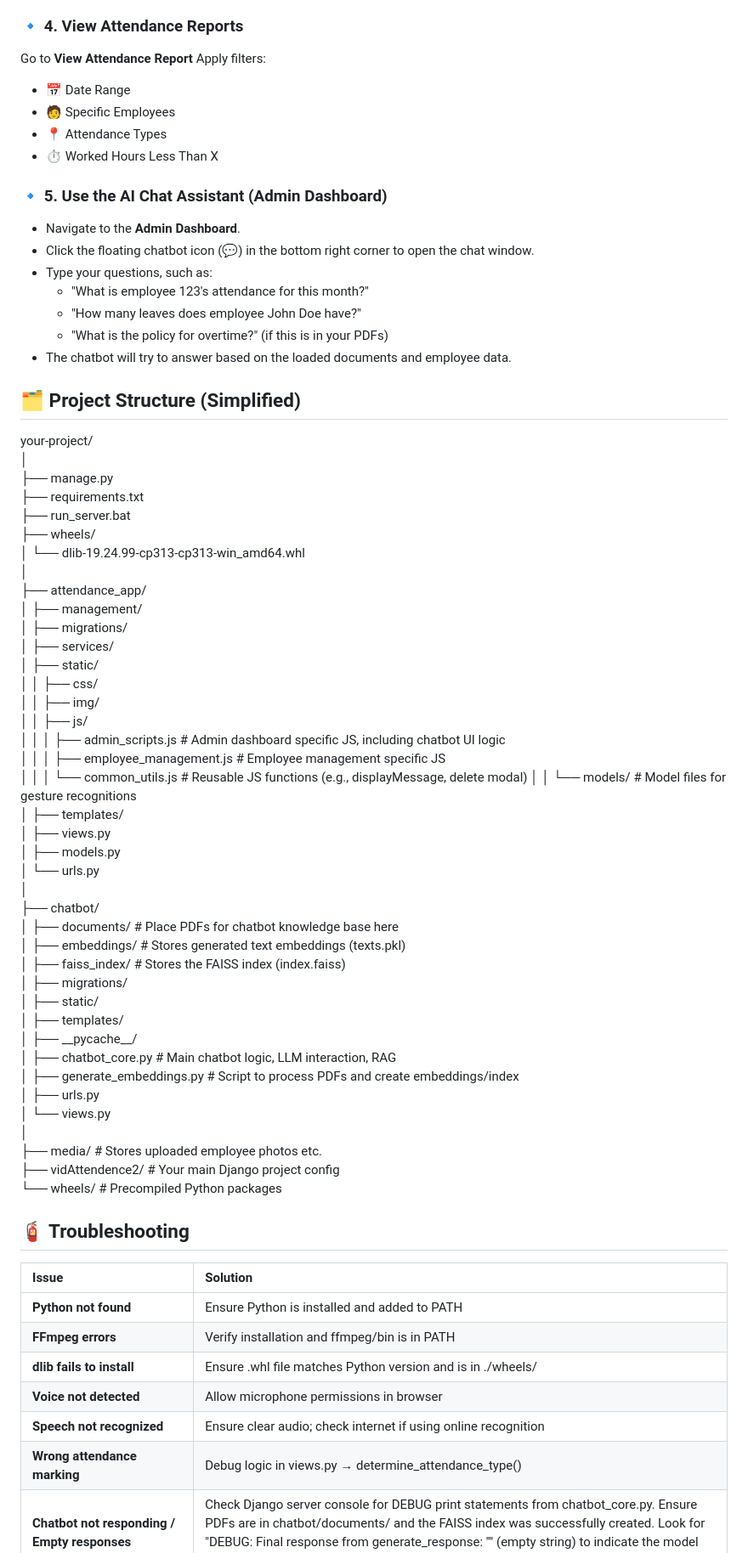
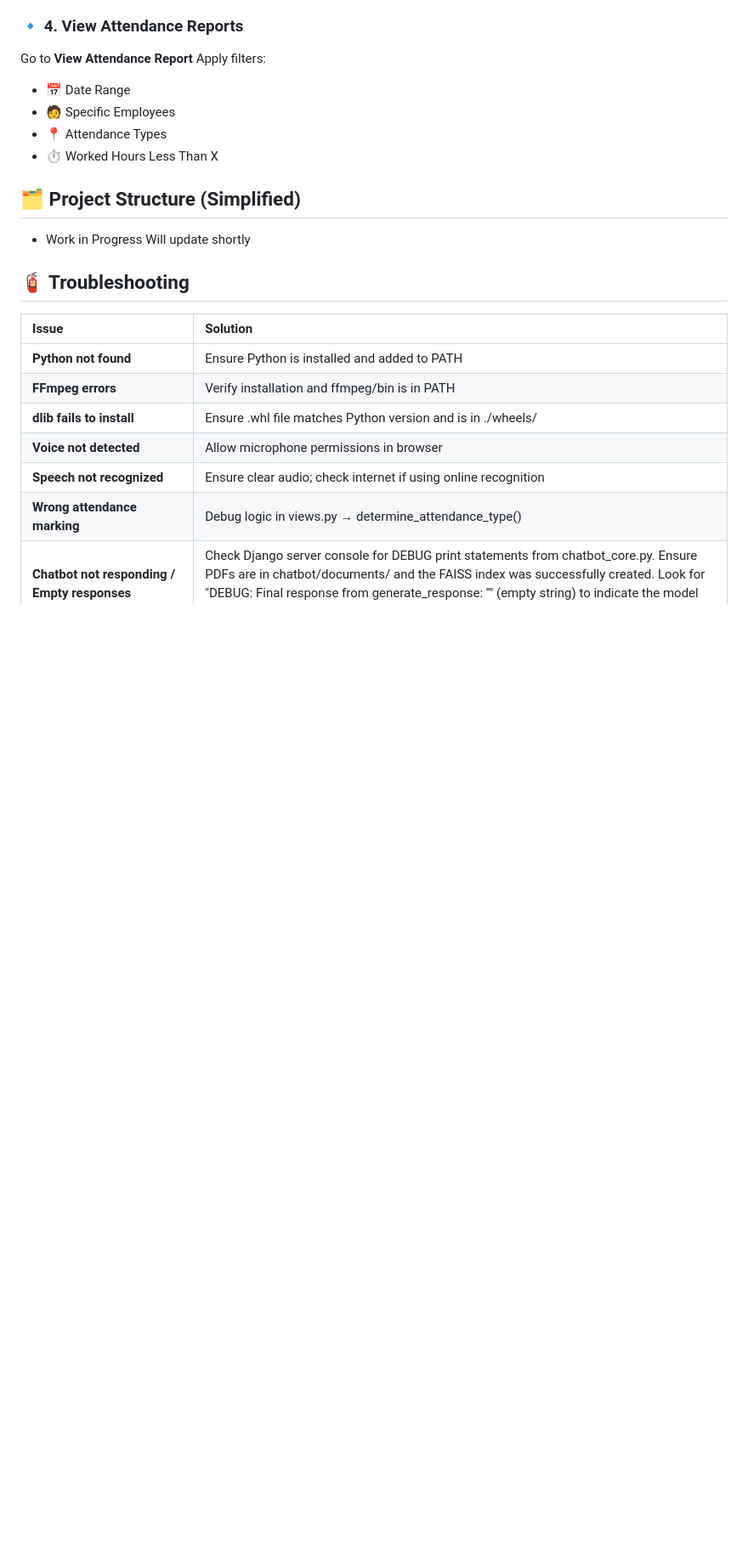
Before and after one commit to bhoomik-codes/erp-face, a Markdown page: README.md, the part around the change printed below. Shown: that part at 85% size. Rendered like a GitHub page; blank space fills up the shorter version.

```diff
--- a/README.md
+++ b/README.md
@@ -70,59 +62,9 @@ Go to **View Attendance Report** Apply filters:
 * 📍 Attendance Types
 * ⏱️ Worked Hours Less Than X
 
-### **🔹 5\. Use the AI Chat Assistant (Admin Dashboard)**
-
-* Navigate to the **Admin Dashboard**.
-* Click the floating chatbot icon (💬) in the bottom right corner to open the chat window.
-* Type your questions, such as:
-  * "What is employee 123's attendance for this month?"
-  * "How many leaves does employee John Doe have?"
-  * "What is the policy for overtime?" (if this is in your PDFs)
-* The chatbot will try to answer based on the loaded documents and employee data.
-
 ## **🗂️ Project Structure (Simplified)**
 
-your-project/
-│
-├── manage.py
-├── requirements.txt
-├── run\_server.bat
-├── wheels/
-│   └── dlib-19.24.99-cp313-cp313-win\_amd64.whl
-│
-├── attendance\_app/
-│   ├── management/
-│   ├── migrations/
-│   ├── services/
-│   ├── static/
-│   │   ├── css/
-│   │   ├── img/
-│   │   ├── js/
-│   │   │   ├── admin\_scripts.js         \# Admin dashboard specific JS, including chatbot UI logic
-│   │   │   ├── employee\_management.js   \# Employee management specific JS
-│   │   │   └── common\_utils.js          \# Reusable JS functions (e.g., displayMessage, delete modal)
-│   │   └── models/                       \# Model files for gesture recognitions
-│   ├── templates/
-│   ├── views.py
-│   ├── models.py
-│   └── urls.py
-│
-├── chatbot/
-│   ├── documents/                     \# Place PDFs for chatbot knowledge base here
-│   ├── embeddings/                    \# Stores generated text embeddings (texts.pkl)
-│   ├── faiss\_index/                   \# Stores the FAISS index (index.faiss)
-│   ├── migrations/
-│   ├── static/
-│   ├── templates/
-│   ├── \_\_pycache\_\_/
-│   ├── chatbot\_core.py                \# Main chatbot logic, LLM interaction, RAG
-│   ├── generate\_embeddings.py         \# Script to process PDFs and create embeddings/index
-│   ├── urls.py
-│   └── views.py
-│
-├── media/                             \# Stores uploaded employee photos etc.
-├── vidAttendence2/                    \# Your main Django project config
-└── wheels/                            \# Precompiled Python packages
+* Work in Progress Will update shortly
 
 ## **🧯 Troubleshooting**
 
```
Also changed, not shown: other parts of README.md (+11 -16 lines).
